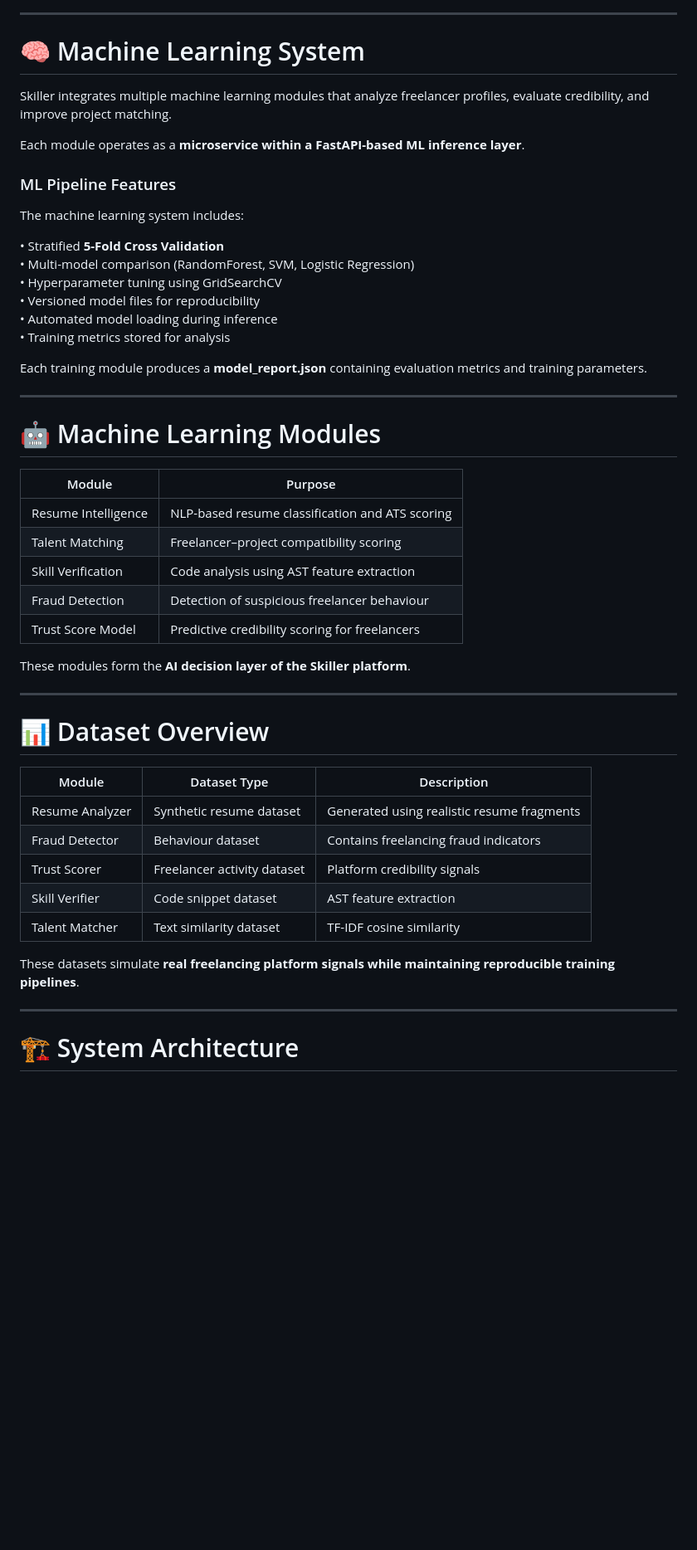
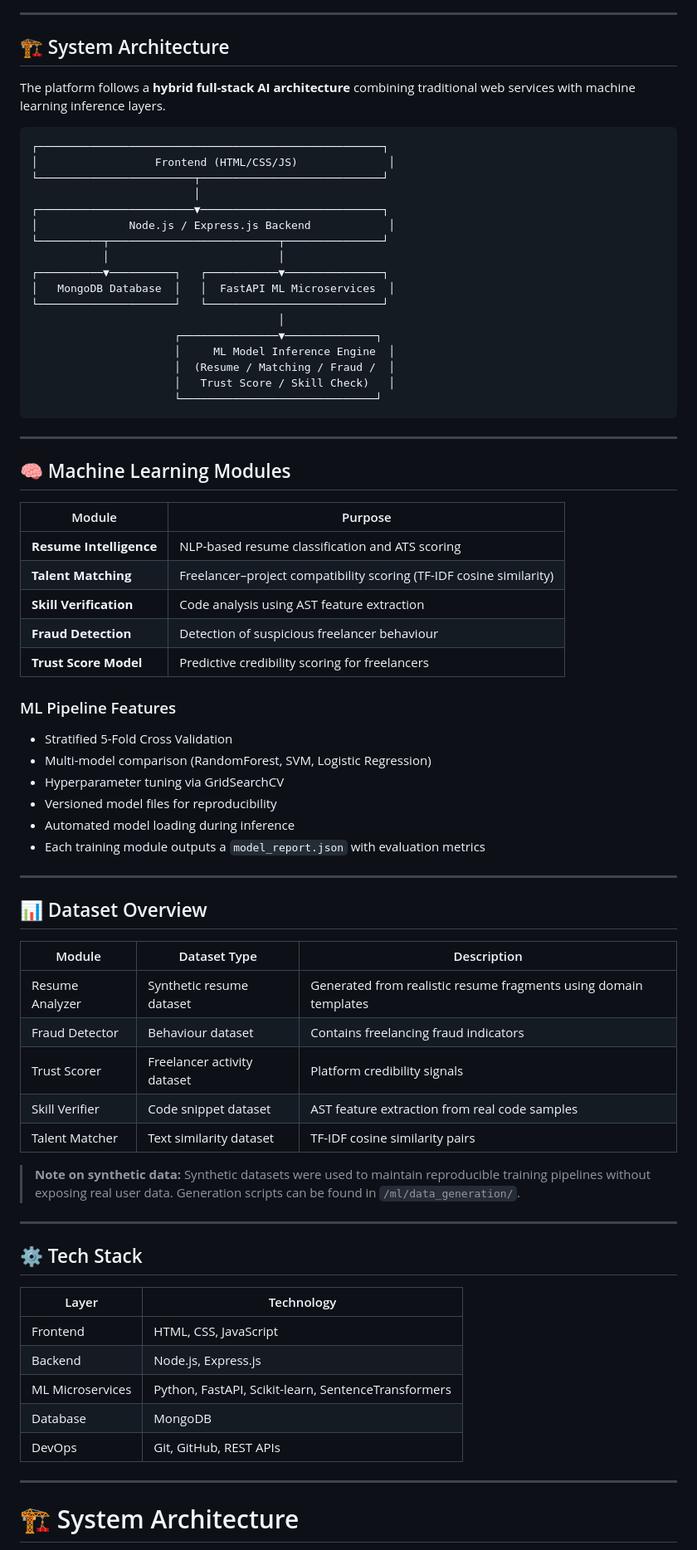
Before and after one commit to Abhiram756/skiller-ai-freelancing-platform, a Markdown page: README.md, the part around one of its changes. Shown at 83% size. GitHub-like rendering; blank space fills up the shorter version.

Commit message:
Revise README for clarity and updated features

````diff
--- a/README.md
+++ b/README.md
@@ -78,52 +68,76 @@ Instead of endless bidding competition, Skiller focuses on **smart matching algo
 
 ---
 
-# 🧠 Machine Learning System
+## 🏗 System Architecture
 
-Skiller integrates multiple machine learning modules that analyze freelancer profiles, evaluate credibility, and improve project matching.
+The platform follows a **hybrid full-stack AI architecture** combining traditional web services with machine learning inference layers.
 
-Each module operates as a **microservice within a FastAPI-based ML inference layer**.
+```
+┌─────────────────────────────────────────────────────┐
+│                  Frontend (HTML/CSS/JS)              │
+└────────────────────────┬────────────────────────────┘
+                         │
+┌────────────────────────▼────────────────────────────┐
+│              Node.js / Express.js Backend            │
+└──────────┬──────────────────────────┬───────────────┘
+           │                          │
+┌──────────▼──────────┐   ┌───────────▼───────────────┐
+│   MongoDB Database  │   │  FastAPI ML Microservices  │
+└─────────────────────┘   └───────────────────────────┘
+                                      │
+                      ┌───────────────▼──────────────┐
+                      │     ML Model Inference Engine  │
+                      │  (Resume / Matching / Fraud /  │
+                      │   Trust Score / Skill Check)   │
+                      └──────────────────────────────┘
+```
+
+---
+
+## 🧠 Machine Learning Modules
+
+| Module | Purpose |
+|---|---|
+| **Resume Intelligence** | NLP-based resume classification and ATS scoring |
+| **Talent Matching** | Freelancer–project compatibility scoring (TF-IDF cosine similarity) |
+| **Skill Verification** | Code analysis using AST feature extraction |
+| **Fraud Detection** | Detection of suspicious freelancer behaviour |
+| **Trust Score Model** | Predictive credibility scoring for freelancers |
 
 ### ML Pipeline Features
 
-The machine learning system includes:
-
-• Stratified **5-Fold Cross Validation**
-• Multi-model comparison (RandomForest, SVM, Logistic Regression)
-• Hyperparameter tuning using GridSearchCV
-• Versioned model files for reproducibility
-• Automated model loading during inference
-• Training metrics stored for analysis
-
-Each training module produces a **model_report.json** containing evaluation metrics and training parameters.
+- Stratified 5-Fold Cross Validation
+- Multi-model comparison (RandomForest, SVM, Logistic Regression)
+- Hyperparameter tuning via GridSearchCV
+- Versioned model files for reproducibility
+- Automated model loading during inference
+- Each training module outputs a `model_report.json` with evaluation metrics
 
 ---
 
-# 🤖 Machine Learning Modules
+## 📊 Dataset Overview
 
-| Module | Purpose |
-|------|------|
-| Resume Intelligence | NLP-based resume classification and ATS scoring |
-| Talent Matching | Freelancer–project compatibility scoring |
-| Skill Verification | Code analysis using AST feature extraction |
-| Fraud Detection | Detection of suspicious freelancer behaviour |
-| Trust Score Model | Predictive credibility scoring for freelancers |
+| Module | Dataset Type | Description |
+|---|---|---|
+| Resume Analyzer | Synthetic resume dataset | Generated from realistic resume fragments using domain templates |
+| Fraud Detector | Behaviour dataset | Contains freelancing fraud indicators |
+| Trust Scorer | Freelancer activity dataset | Platform credibility signals |
+| Skill Verifier | Code snippet dataset | AST feature extraction from real code samples |
+| Talent Matcher | Text similarity dataset | TF-IDF cosine similarity pairs |
 
-These modules form the **AI decision layer of the Skiller platform**.
+> **Note on synthetic data:** Synthetic datasets were used to maintain reproducible training pipelines without exposing real user data. Generation scripts can be found in `/ml/data_generation/`.
 
 ---
 
-# 📊 Dataset Overview
+## ⚙️ Tech Stack
 
-| Module | Dataset Type | Description |
-|------|------|------|
-| Resume Analyzer | Synthetic resume dataset | Generated using realistic resume fragments |
-| Fraud Detector | Behaviour dataset | Contains freelancing fraud indicators |
-| Trust Scorer | Freelancer activity dataset | Platform credibility signals |
-| Skill Verifier | Code snippet dataset | AST feature extraction |
-| Talent Matcher | Text similarity dataset | TF-IDF cosine similarity |
-
-These datasets simulate **real freelancing platform signals while maintaining reproducible training pipelines**.
+| Layer | Technology |
+|---|---|
+| Frontend | HTML, CSS, JavaScript |
+| Backend | Node.js, Express.js |
+| ML Microservices | Python, FastAPI, Scikit-learn, SentenceTransformers |
+| Database | MongoDB |
+| DevOps | Git, GitHub, REST APIs |
 
 ---
 
````
Also changed, not shown: other parts of README.md (+24 -34 lines).
